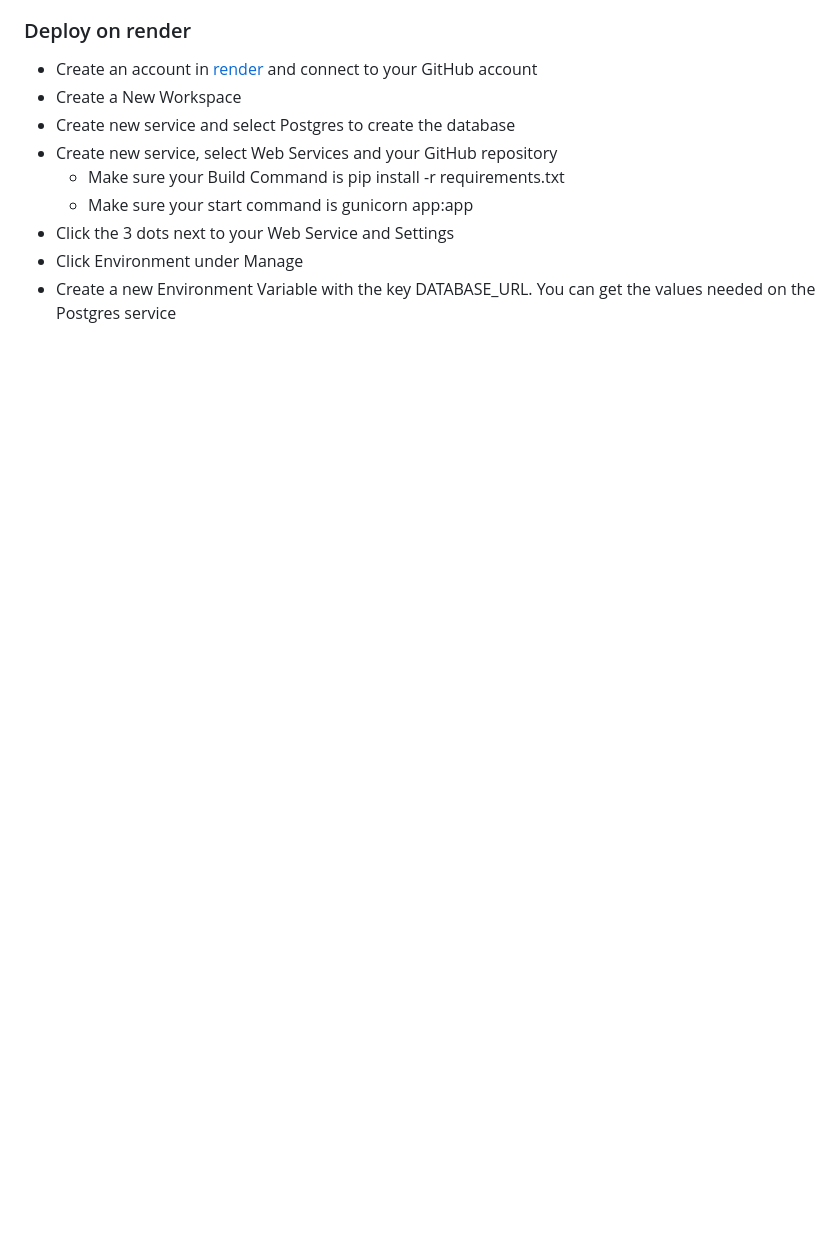
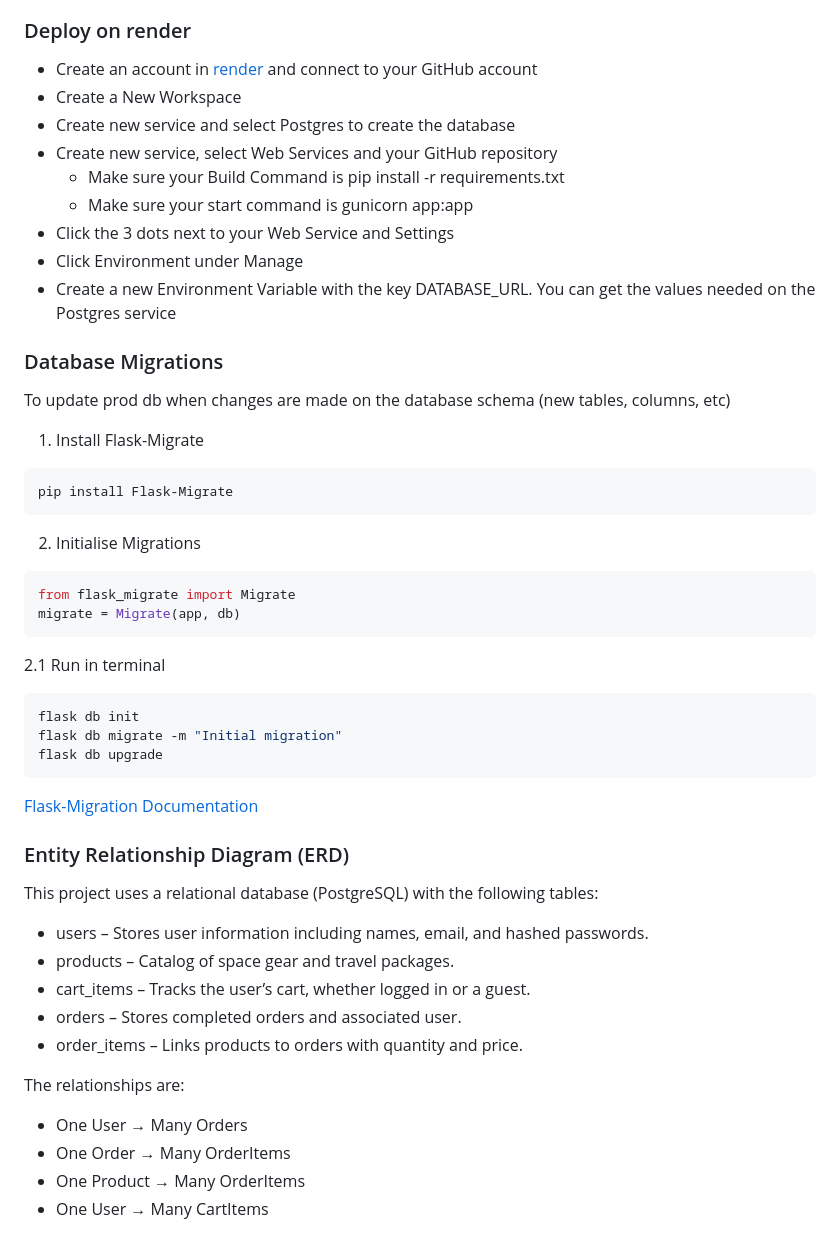
Before and after one commit to lra2001/igospace, a Markdown page: README.md, the part around the change printed below. Drawn GitHub-style; blank space fills up the shorter version.

````diff
--- a/README.md
+++ b/README.md
@@ -68,3 +68,36 @@ This website includes the following pages:
 - Click Environment under Manage
 - Create a new Environment Variable with the key DATABASE_URL. You can get the values needed on the Postgres service
 
+### Database Migrations
+To update prod db when changes are made on the database schema (new tables, columns, etc)
+1. Install Flask-Migrate
+```bash
+pip install Flask-Migrate
+```
+2. Initialise Migrations
+```python
+from flask_migrate import Migrate
+migrate = Migrate(app, db)
+```
+2.1 Run in terminal
+```bash
+flask db init
+flask db migrate -m "Initial migration"
+flask db upgrade
+```
+[Flask-Migration Documentation](https://flask-migrate.readthedocs.io/en/latest/)
+
+### Entity Relationship Diagram (ERD)
+This project uses a relational database (PostgreSQL) with the following tables:
+- users – Stores user information including names, email, and hashed passwords.
+- products – Catalog of space gear and travel packages.
+- cart_items – Tracks the user’s cart, whether logged in or a guest.
+- orders – Stores completed orders and associated user.
+- order_items – Links products to orders with quantity and price.
+
+The relationships are:
+- One User → Many Orders
+- One Order → Many OrderItems
+- One Product → Many OrderItems
+- One User → Many CartItems
+
````
Also changed, not shown: other parts of README.md (+42 -6 lines), ERD.jpg (added).
